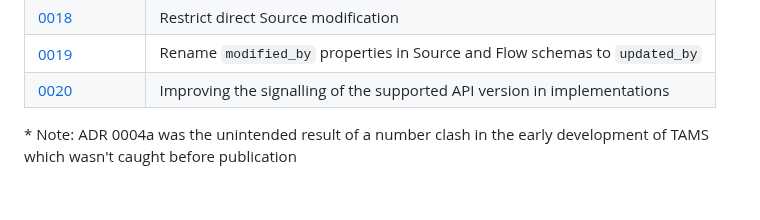
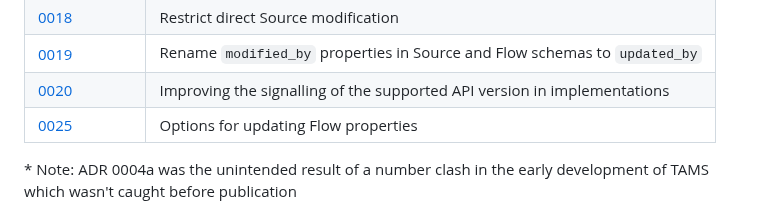
Before and after one commit to bbc/tams, a Markdown page: docs/README.md, the part around the change. Drawn GitHub-style.

Commit message:
Add Flow property updates ADR

```diff
--- a/docs/README.md
+++ b/docs/README.md
@@ -30,6 +30,7 @@ For more information on how we use ADRs, see [here](./adr/README.md).
 | [0018](./adr/0018-restrict-direct-source-modification.md)          | Restrict direct Source modification                                        |
 | [0019](./adr/0019-consolidate-modified-updated-terms.md)           | Rename `modified_by` properties in Source and Flow schemas to `updated_by` |
 | [0020](./adr/0020-version-signalling.md)                           | Improving the signalling of the supported API version in implementations   |
+| [0025](./adr/0025-flow-property-updates.md)                        | Options for updating Flow properties                                       |
 
 \* Note: ADR 0004a was the unintended result of a number clash in the early development of TAMS which wasn't caught before publication
 
```
Also changed, not shown: docs/adr/0025-flow-property-updates.md (added, +248 -0 lines).
